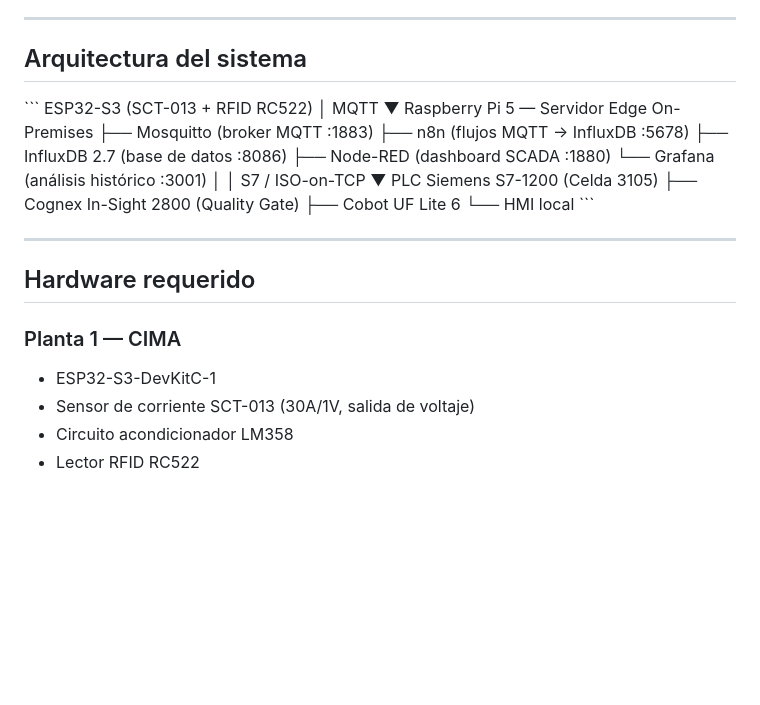
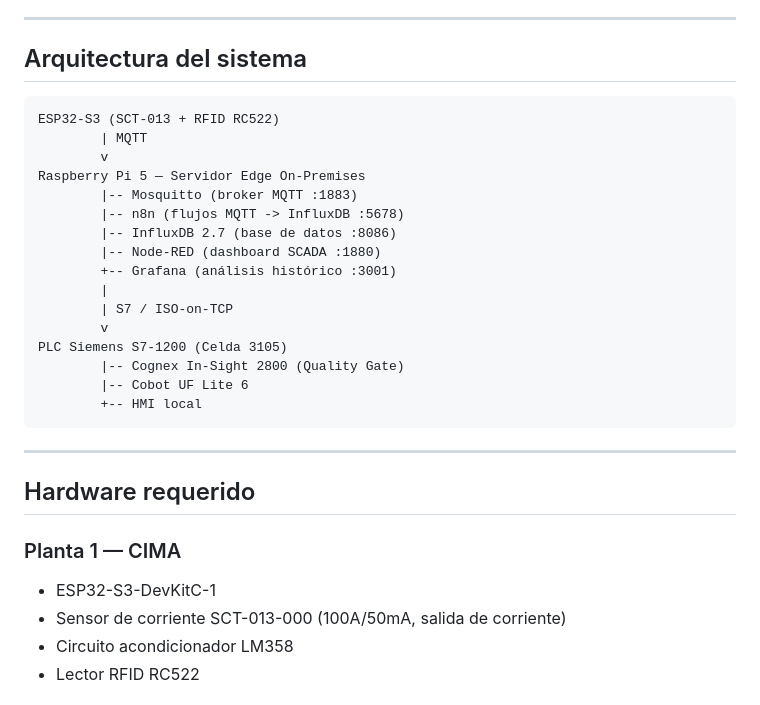
Before and after one commit to Caspian258/Smart-Manufacturing, a Markdown page: README.md, the part around one of its changes. GitHub-like rendering; blank space fills up the shorter version.

Commit message:
docs: fix README markdown rendering

````diff
--- a/README.md
+++ b/README.md
@@ -21,24 +21,24 @@ Como módulo de innovación se diseñó y construyó un **Cyberdeck industrial**
 
 ## Arquitectura del sistema
 
-\`\`\`
+```
 ESP32-S3 (SCT-013 + RFID RC522)
-        │ MQTT
-        ▼
+        | MQTT
+        v
 Raspberry Pi 5 — Servidor Edge On-Premises
-        ├── Mosquitto (broker MQTT :1883)
-        ├── n8n (flujos MQTT → InfluxDB :5678)
-        ├── InfluxDB 2.7 (base de datos :8086)
-        ├── Node-RED (dashboard SCADA :1880)
-        └── Grafana (análisis histórico :3001)
-        │
-        │ S7 / ISO-on-TCP
-        ▼
+        |-- Mosquitto (broker MQTT :1883)
+        |-- n8n (flujos MQTT -> InfluxDB :5678)
+        |-- InfluxDB 2.7 (base de datos :8086)
+        |-- Node-RED (dashboard SCADA :1880)
+        +-- Grafana (análisis histórico :3001)
+        |
+        | S7 / ISO-on-TCP
+        v
 PLC Siemens S7-1200 (Celda 3105)
-        ├── Cognex In-Sight 2800 (Quality Gate)
-        ├── Cobot UF Lite 6
-        └── HMI local
-\`\`\`
+        |-- Cognex In-Sight 2800 (Quality Gate)
+        |-- Cobot UF Lite 6
+        +-- HMI local
+```
 
 ---
 
@@ -46,7 +46,7 @@ PLC Siemens S7-1200 (Celda 3105)
 
 ### Planta 1 — CIMA
 - ESP32-S3-DevKitC-1
-- Sensor de corriente SCT-013 (30A/1V, salida de voltaje)
+- Sensor de corriente SCT-013-000 (100A/50mA, salida de corriente)
 - Circuito acondicionador LM358
 - Lector RFID RC522
 
````
Also changed, not shown: other parts of README.md (+26 -30 lines).
